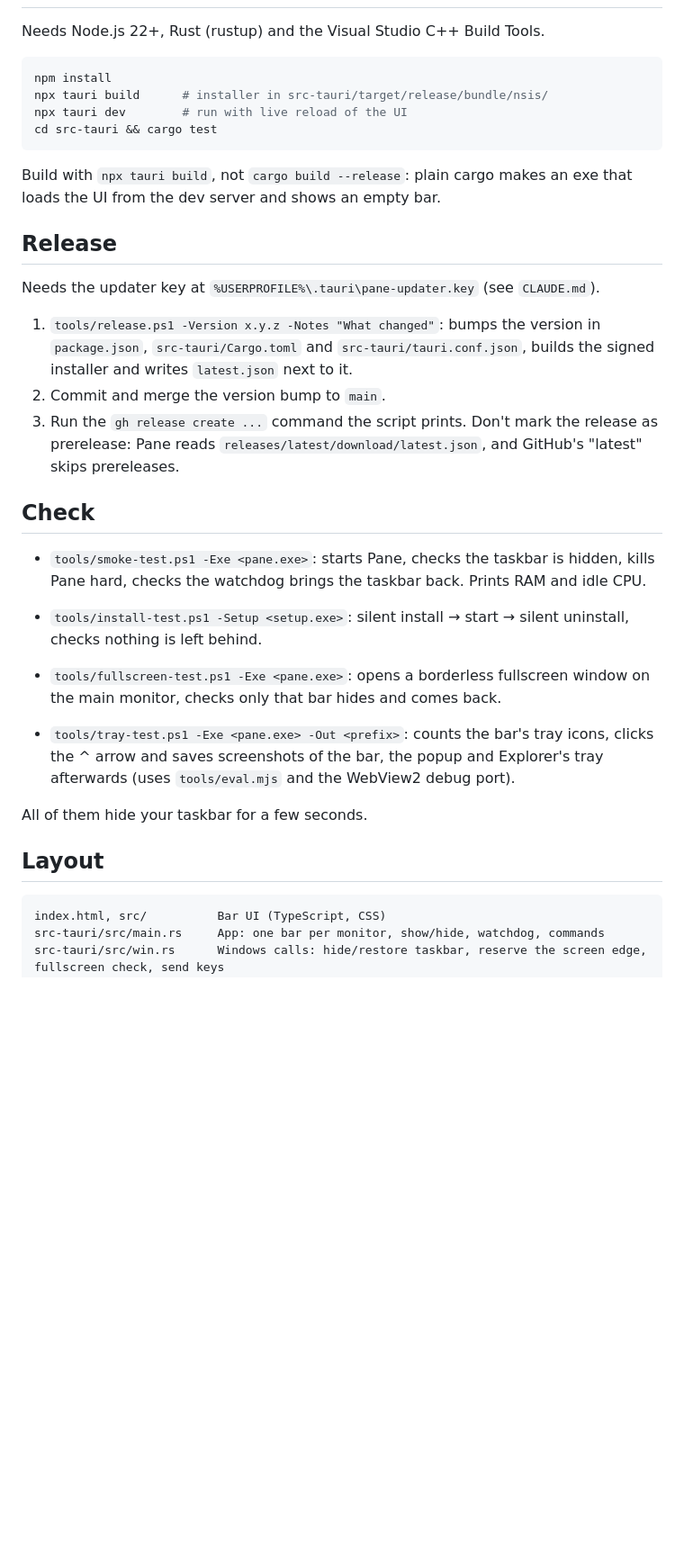
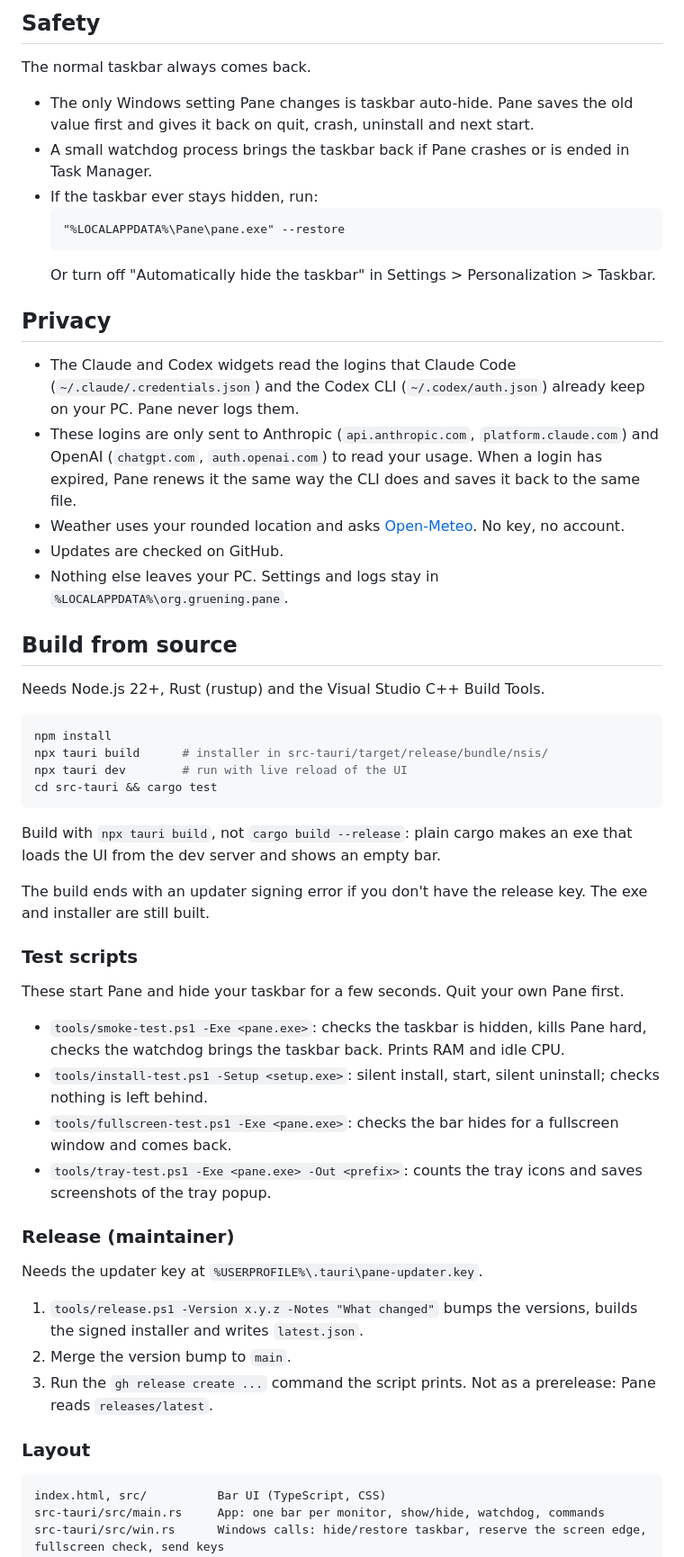
Before and after one commit to LouisHD14/pane, a Markdown page: README.md, the part around one of its changes. Shown at 90% size. Drawn GitHub-style; blank space fills up the shorter version.

````diff
--- a/README.md
+++ b/README.md
@@ -24,3 +38,21 @@ Own taskbar for Windows 11: a glass bar at the bottom of every monitor with Star
+## Safety
+The normal taskbar always comes back.
+- The only Windows setting Pane changes is taskbar auto-hide. Pane saves the old value first and gives it back on quit, crash, uninstall and next start.
+- A small watchdog process brings the taskbar back if Pane crashes or is ended in Task Manager.
+- If the taskbar ever stays hidden, run:
+  ```
+  "%LOCALAPPDATA%\Pane\pane.exe" --restore
+  ```
+  Or turn off "Automatically hide the taskbar" in Settings > Personalization > Taskbar.
+
+## Privacy
+- The Claude and Codex widgets read the logins that Claude Code (`~/.claude/.credentials.json`) and the Codex CLI (`~/.codex/auth.json`) already keep on your PC. Pane never logs them.
+- These logins are only sent to Anthropic (`api.anthropic.com`, `platform.claude.com`) and OpenAI (`chatgpt.com`, `auth.openai.com`) to read your usage. When a login has expired, Pane renews it the same way the CLI does and saves it back to the same file.
+- Weather uses your rounded location and asks [Open-Meteo](https://open-meteo.com). No key, no account.
+- Updates are checked on GitHub.
+- Nothing else leaves your PC. Settings and logs stay in `%LOCALAPPDATA%\org.gruening.pane`.
+
+## Build from source
 Needs Node.js 22+, Rust (rustup) and the Visual Studio C++ Build Tools.
 
 ```sh
@@ -32,24 +64,22 @@ cd src-tauri && cargo test
 
 Build with `npx tauri build`, not `cargo build --release`: plain cargo makes an exe that loads the UI from the dev server and shows an empty bar.
 
-## Release
-Needs the updater key at `%USERPROFILE%\.tauri\pane-updater.key` (see `CLAUDE.md`).
+The build ends with an updater signing error if you don't have the release key. The exe and installer are still built.
 
-1. `tools/release.ps1 -Version x.y.z -Notes "What changed"`: bumps the version in `package.json`, `src-tauri/Cargo.toml` and `src-tauri/tauri.conf.json`, builds the signed installer and writes `latest.json` next to it.
-2. Commit and merge the version bump to `main`.
-3. Run the `gh release create ...` command the script prints. Don't mark the release as prerelease: Pane reads `releases/latest/download/latest.json`, and GitHub's "latest" skips prereleases.
+### Test scripts
+These start Pane and hide your taskbar for a few seconds. Quit your own Pane first.
+- `tools/smoke-test.ps1 -Exe <pane.exe>`: checks the taskbar is hidden, kills Pane hard, checks the watchdog brings the taskbar back. Prints RAM and idle CPU.
+- `tools/install-test.ps1 -Setup <setup.exe>`: silent install, start, silent uninstall; checks nothing is left behind.
+- `tools/fullscreen-test.ps1 -Exe <pane.exe>`: checks the bar hides for a fullscreen window and comes back.
+- `tools/tray-test.ps1 -Exe <pane.exe> -Out <prefix>`: counts the tray icons and saves screenshots of the tray popup.
 
-## Check
-- `tools/smoke-test.ps1 -Exe <pane.exe>`: starts Pane, checks the taskbar is hidden, kills Pane hard, checks the watchdog brings the taskbar back. Prints RAM and idle CPU.
-- `tools/install-test.ps1 -Setup <setup.exe>`: silent install → start → silent uninstall, checks nothing is left behind.
+### Release (maintainer)
+Needs the updater key at `%USERPROFILE%\.tauri\pane-updater.key`.
+1. `tools/release.ps1 -Version x.y.z -Notes "What changed"` bumps the versions, builds the signed installer and writes `latest.json`.
+2. Merge the version bump to `main`.
+3. Run the `gh release create ...` command the script prints. Not as a prerelease: Pane reads `releases/latest`.
 
-- `tools/fullscreen-test.ps1 -Exe <pane.exe>`: opens a borderless fullscreen window on the main monitor, checks only that bar hides and comes back.
-
-- `tools/tray-test.ps1 -Exe <pane.exe> -Out <prefix>`: counts the bar's tray icons, clicks the ^ arrow and saves screenshots of the bar, the popup and Explorer's tray afterwards (uses `tools/eval.mjs` and the WebView2 debug port).
-
-All of them hide your taskbar for a few seconds.
-
-## Layout
+### Layout
 ```
 index.html, src/          Bar UI (TypeScript, CSS)
 src-tauri/src/main.rs     App: one bar per monitor, show/hide, watchdog, commands
````
Also changed, not shown: other parts of README.md (+46 -21 lines), docs/banner.png (added), docs/bar.png (added), 1 other file.
